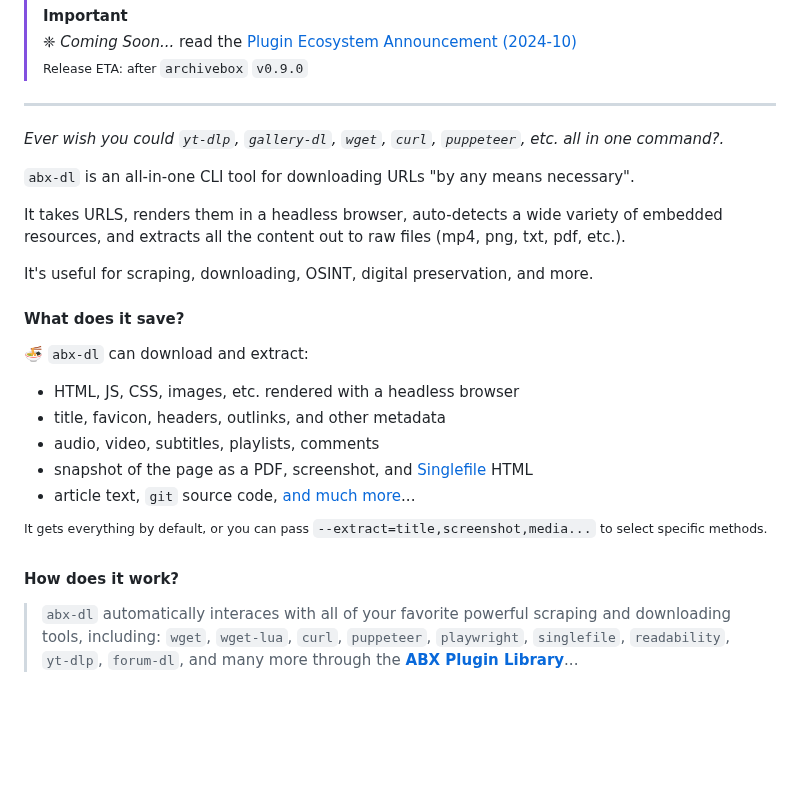
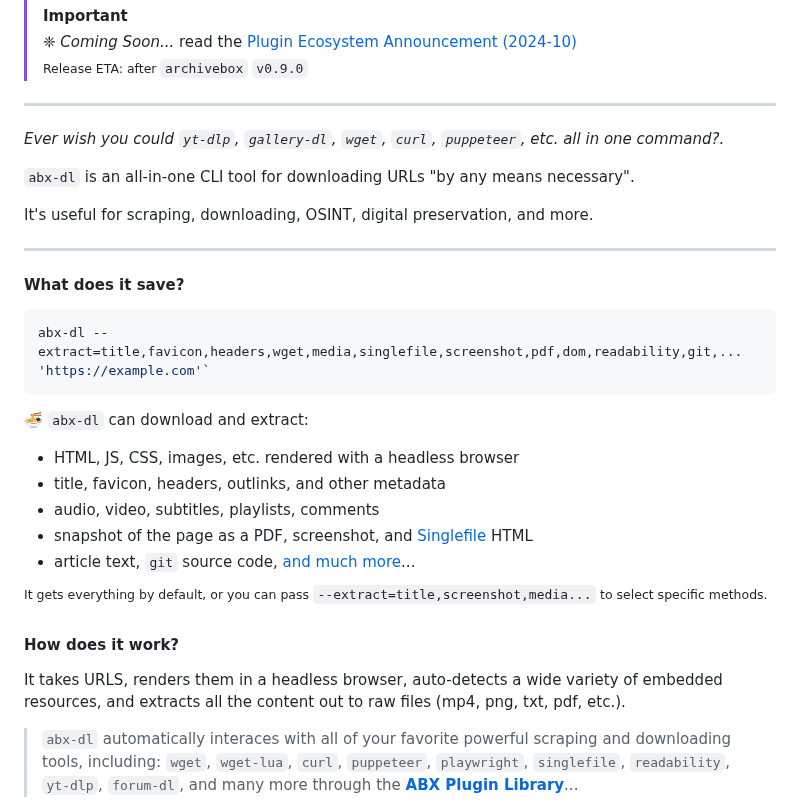
Before and after one commit to ArchiveBox/abx-dl, a Markdown page: README.md, the part around the change. Drawn GitHub-style; blank space fills up the shorter version.

````diff
--- a/README.md
+++ b/README.md
@@ -14,11 +14,15 @@
 
 `abx-dl` is an all-in-one CLI tool for downloading URLs "by any means necessary".
 
-It takes URLS, renders them in a headless browser, auto-detects a wide variety of embedded resources, and extracts all the content out to raw files (mp4, png, txt, pdf, etc.).
-
 It's useful for scraping, downloading, OSINT, digital preservation, and more.
 
+---
+
 #### What does it save?
+
+```python
+abx-dl --extract=title,favicon,headers,wget,media,singlefile,screenshot,pdf,dom,readability,git,... 'https://example.com'`
+```
 
 🍜 `abx-dl` can download and extract:
 - HTML, JS, CSS, images, etc. rendered with a headless browser
@@ -30,6 +34,8 @@ It's useful for scraping, downloading, OSINT, digital preservation, and more.
 <sup>It gets everything by default, or you can pass <code>--extract=title,screenshot,media...</code> to select specific methods.</sup>
 
 #### How does it work?
+
+It takes URLS, renders them in a headless browser, auto-detects a wide variety of embedded resources, and extracts all the content out to raw files (mp4, png, txt, pdf, etc.).
 
 > `abx-dl` automatically interaces with all of your favorite powerful scraping and downloading tools, including: `wget`, `wget-lua`, `curl`, `puppeteer`, `playwright`, `singlefile`, `readability`, `yt-dlp`, `forum-dl`, and many more through the **[ABX Plugin Library](https://docs.sweeting.me/s/archivebox-plugin-ecosystem-announcement)**...
 
````
